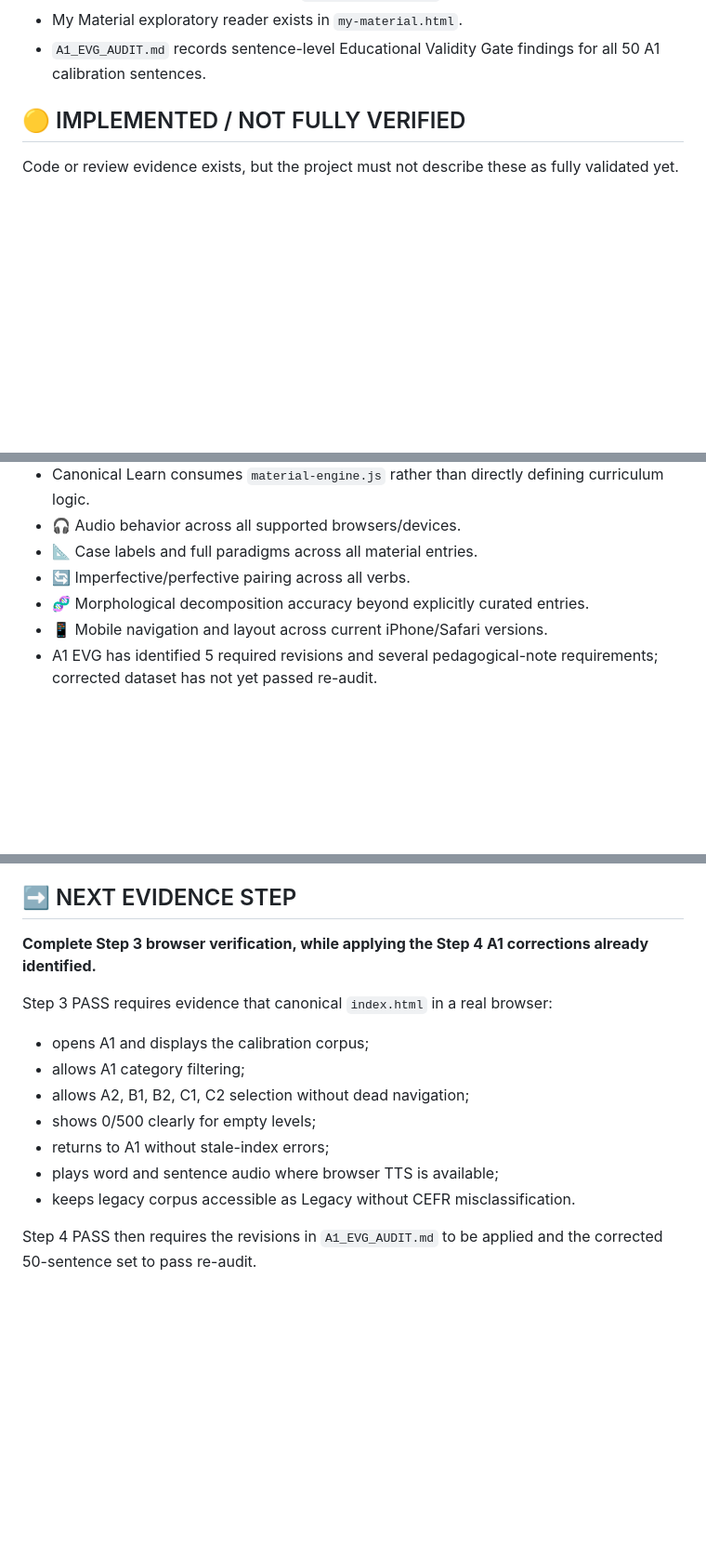
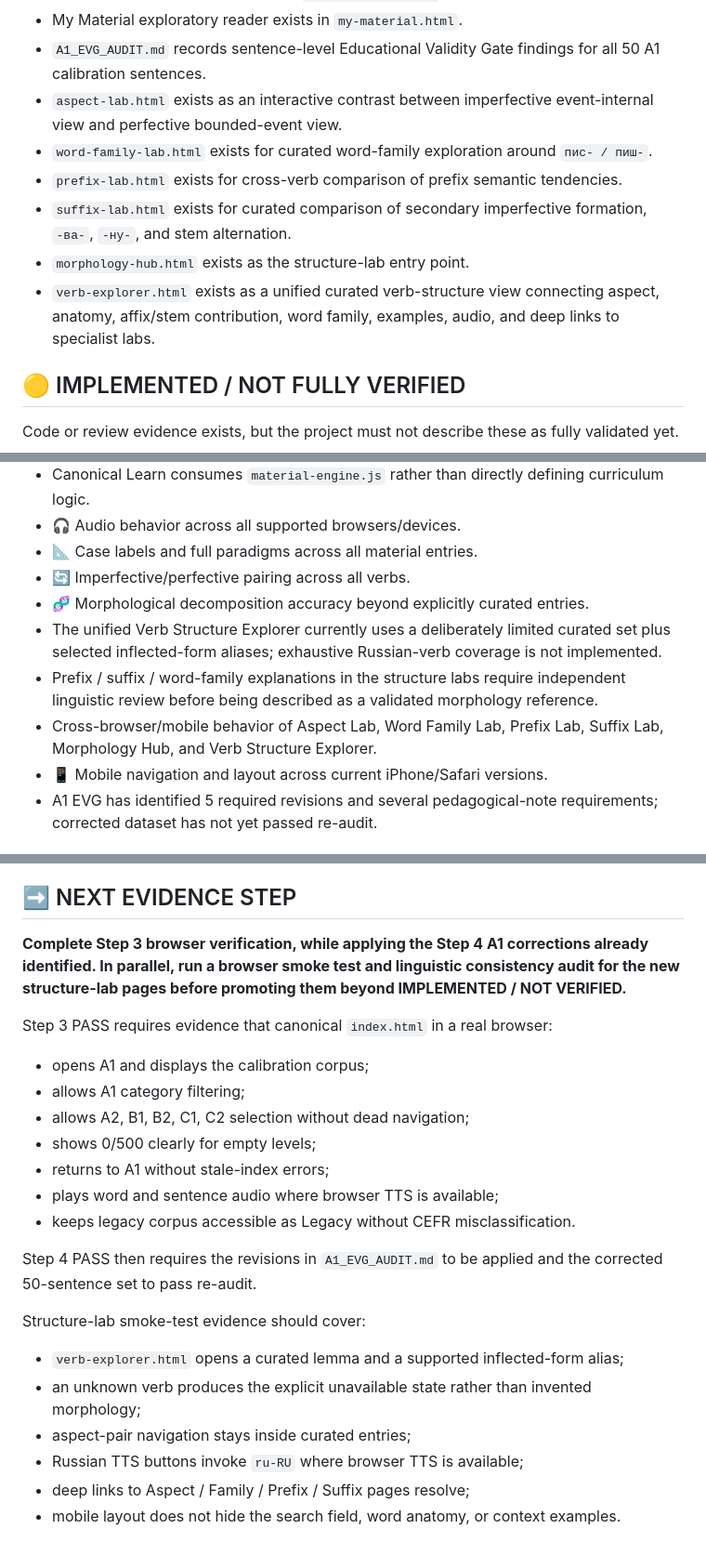
Before and after one commit to ohganed/russian-structure-lab, a Markdown page: PROJECT_CARD.md, 3 parts joined by grey strips. Shown at 93% size. Drawn GitHub-style; blank space fills up the shorter version.

Commit message:
Record morphology labs and verb explorer state

```diff
--- a/PROJECT_CARD.md
+++ b/PROJECT_CARD.md
@@ -39,6 +39,12 @@ Repository evidence exists for these items.
 - A1–C2 curriculum browser exists in `level-browser.html`.
 - My Material exploratory reader exists in `my-material.html`.
 - `A1_EVG_AUDIT.md` records sentence-level Educational Validity Gate findings for all 50 A1 calibration sentences.
+- `aspect-lab.html` exists as an interactive contrast between imperfective event-internal view and perfective bounded-event view.
+- `word-family-lab.html` exists for curated word-family exploration around `пис- / пиш-`.
+- `prefix-lab.html` exists for cross-verb comparison of prefix semantic tendencies.
+- `suffix-lab.html` exists for curated comparison of secondary imperfective formation, `-ва-`, `-ну-`, and stem alternation.
+- `morphology-hub.html` exists as the structure-lab entry point.
+- `verb-explorer.html` exists as a unified curated verb-structure view connecting aspect, anatomy, affix/stem contribution, word family, examples, audio, and deep links to specialist labs.
 
 ## 🟡 IMPLEMENTED / NOT FULLY VERIFIED
 Code or review evidence exists, but the project must not describe these as fully validated yet.
@@ -51,6 +57,9 @@ Code or review evidence exists, but the project must not describe these as fully
 - 📐 Case labels and full paradigms across all material entries.
 - 🔄 Imperfective/perfective pairing across all verbs.
 - 🧬 Morphological decomposition accuracy beyond explicitly curated entries.
+- The unified Verb Structure Explorer currently uses a deliberately limited curated set plus selected inflected-form aliases; exhaustive Russian-verb coverage is not implemented.
+- Prefix / suffix / word-family explanations in the structure labs require independent linguistic review before being described as a validated morphology reference.
+- Cross-browser/mobile behavior of Aspect Lab, Word Family Lab, Prefix Lab, Suffix Lab, Morphology Hub, and Verb Structure Explorer.
 - 📱 Mobile navigation and layout across current iPhone/Safari versions.
 - A1 EVG has identified 5 required revisions and several pedagogical-note requirements; corrected dataset has not yet passed re-audit.
 
@@ -111,7 +129,7 @@ Code or review evidence exists, but the project must not describe these as fully
 Never use “complete”, “working”, “correct”, or equivalent for a major feature without repository evidence.
 
 ## ➡️ NEXT EVIDENCE STEP
-**Complete Step 3 browser verification, while applying the Step 4 A1 corrections already identified.**
+**Complete Step 3 browser verification, while applying the Step 4 A1 corrections already identified. In parallel, run a browser smoke test and linguistic consistency audit for the new structure-lab pages before promoting them beyond IMPLEMENTED / NOT VERIFIED.**
 
 Step 3 PASS requires evidence that canonical `index.html` in a real browser:
 - opens A1 and displays the calibration corpus;
@@ -123,3 +141,11 @@ Step 3 PASS requires evidence that canonical `index.html` in a real browser:
 - keeps legacy corpus accessible as Legacy without CEFR misclassification.
 
 Step 4 PASS then requires the revisions in `A1_EVG_AUDIT.md` to be applied and the corrected 50-sentence set to pass re-audit.
+
+Structure-lab smoke-test evidence should cover:
+- `verb-explorer.html` opens a curated lemma and a supported inflected-form alias;
+- an unknown verb produces the explicit unavailable state rather than invented morphology;
+- aspect-pair navigation stays inside curated entries;
+- Russian TTS buttons invoke `ru-RU` where browser TTS is available;
+- deep links to Aspect / Family / Prefix / Suffix pages resolve;
+- mobile layout does not hide the search field, word anatomy, or context examples.
```
Also changed, not shown: other parts of PROJECT_CARD.md (+9 -0 lines).
